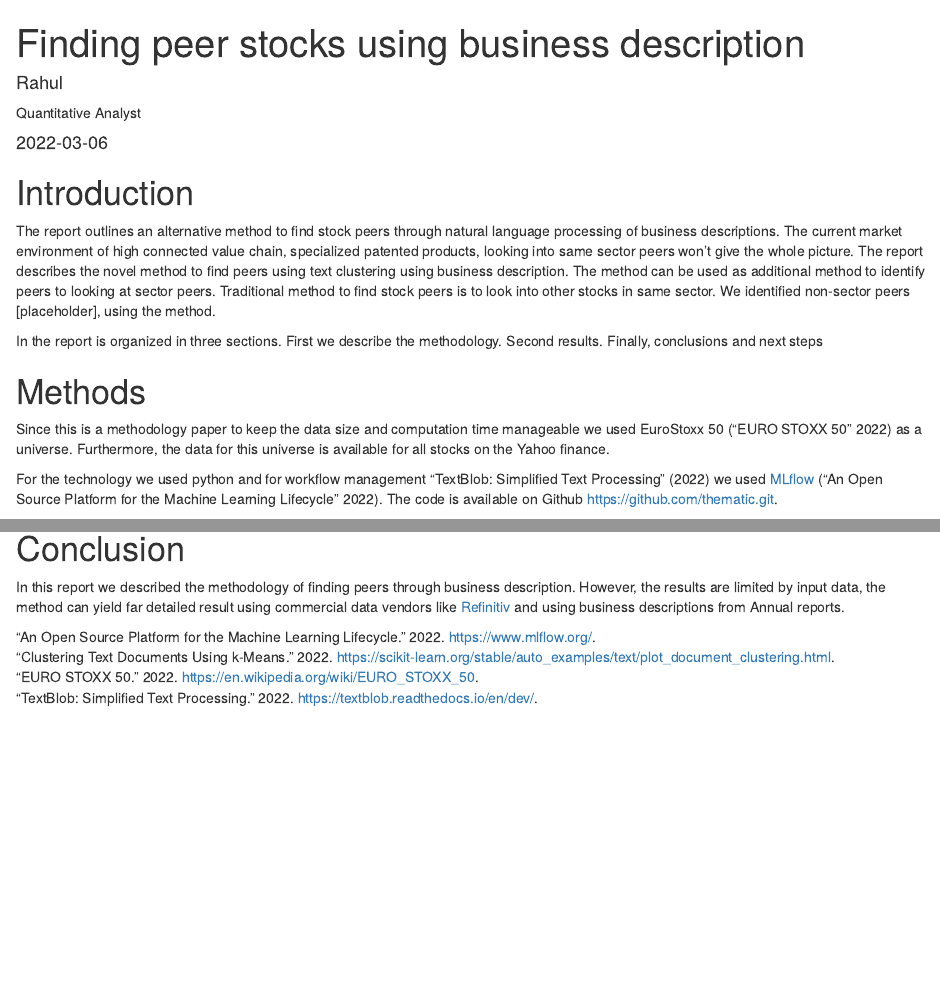
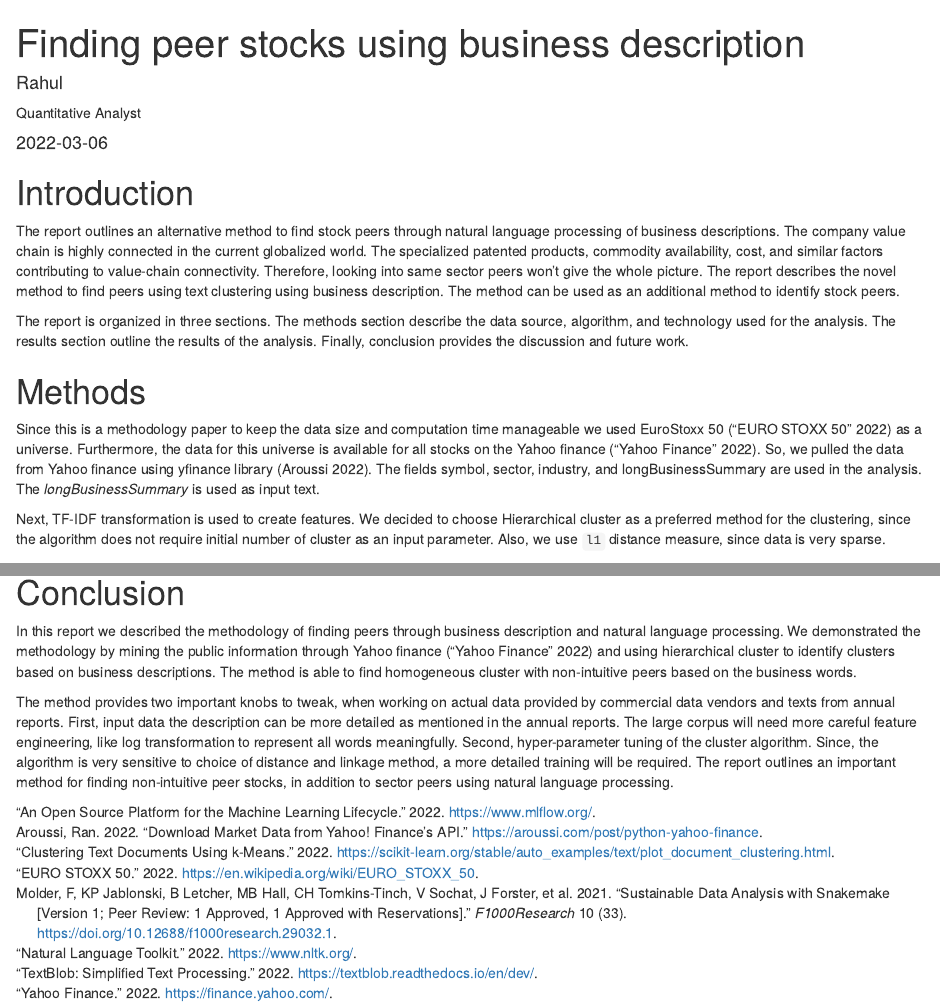
Before and after one commit to r2rahul/thematic, an R Markdown document (doc/report.Rmd): the page in a window 1100 px wide, from its top, and a second part further down, joined at a grey line. Rendered offline with R 4.5, knitr and Pandoc, with nearby package versions; drawn as R Markdown's standard HTML page in place of the format the file asks for; some code elsewhere in the file could not run offline.

Commit message:
Completed the report

````diff
--- a/doc/biblio.bib
+++ b/doc/biblio.bib
@@ -27,9 +27,35 @@
   note = {Accessed: 2022-03-04}
 }
 
+@misc{yfin,
+  title = {Download market data from Yahoo! Finance's API},
+  author = {Ran Aroussi},
+  howpublished = {\url{https://aroussi.com/post/python-yahoo-finance}},
+  year = {2022},
+  note = {Accessed: 2022-03-04}
+}
+
+@misc{nltk,
+  title = {Natural Language Toolkit},
+  howpublished = {\url{https://www.nltk.org/}},
+  year = {2022},
+  note = {Accessed: 2022-03-04}
+}
+
+@misc{yahoo,
+  title = {Yahoo Finance},
+  howpublished = {\url{https://finance.yahoo.com/}},
+  year = {2022},
+  note = {Accessed: 2022-03-04}
+}
+
 @misc{rahul2022,
   title = {Finding peer stocks using business description},
   howpublished = {\url{https://rstudio.github.io/distill}},
   year = {2022},
   note = {Accessed: 2022-03-04}
 }
+
+@Article{smake,
+AUTHOR = { Molder, F and Jablonski, KP and Letcher, B and Hall, MB and Tomkins-Tinch, CH and Sochat, V and Forster, J and Lee, S and Twardziok, SO and Kanitz, A and Wilm, A and Holtgrewe, M and Rahmann, S and Nahnsen, S and Koster, J},
+TITLE = {Sustainable data analysis with Snakemake [version 1; peer review: 1 approved, 1 approved with reservations]
@@ -35,0 +66,3 @@
+NUMBER = {33},
+DOI = {10.12688/f1000research.29032.1}
+}
--- a/doc/report.Rmd
+++ b/doc/report.Rmd
@@ -24,13 +24,14 @@ knitr::opts_chunk$set(echo = FALSE, warning = FALSE, message = FALSE)
 ```
 
 # Introduction
-The report outlines an alternative method to find stock peers through natural language processing of business descriptions. The current market environment of high connected value chain, specialized patented products, looking into same sector peers won't give the whole picture. The report describes the novel method to find peers using text clustering using business description. The method can be used as additional method to identify peers to looking at sector peers. Traditional method to find stock peers is to look into other stocks in same sector. We identified non-sector peers [placeholder], using the method.
 
-In the report is organized in three sections. First we describe the methodology.  Second results. Finally, conclusions and next steps
+The report outlines an alternative method to find stock peers through natural language processing of business descriptions. The company value chain is highly connected in the current globalized world. The specialized patented products, commodity availability, cost, and similar factors contributing to value-chain connectivity. Therefore, looking into same sector peers won't give the whole picture. The report describes the novel method to find peers using text clustering using business description. The method can be used as an additional method to identify stock peers.
+
+The report is organized in three sections. The methods section describe the data source, algorithm, and technology used for the analysis. The results section outline the results of the analysis. Finally, conclusion provides the discussion and future work.
 
 # Methods
 
-Since this is a methodology paper to keep the data size and computation time manageable we used EuroStoxx 50 [@stoxx50] as a universe. Furthermore, the data for this universe is available for all stocks on the Yahoo finance.
+Since this is a methodology paper to keep the data size and computation time manageable we used EuroStoxx 50 [@stoxx50] as a universe. Furthermore, the data for this universe is available for all stocks on the Yahoo finance [@yahoo]. So, we pulled the data from Yahoo finance using yfinance library [@yfin]. The fields symbol, sector, industry, and longBusinessSummary are used in the analysis. The *longBusinessSummary* is used as input text.
 
-For the technology we used python and for workflow management [@scikit, @textblob] we used [MLflow](https://www.mlflow.org/) [@mlflow]. The code is available on Github [https://github.com/thematic.git](https://github.com/thematic.git).
+Next, TF-IDF transformation is used to create features. We decided to choose Hierarchical cluster as a preferred method for the clustering, since the algorithm does not require initial number of cluster as an input parameter. Also, we use `l1` distance measure, since data is very sparse.
 
@@ -74,4 +81,6 @@ corp %>%
 
 # Conclusion
 
-In this report we described the methodology of finding peers through business description. However, the results are limited by input data, the method can yield far detailed result using commercial data vendors like [Refinitiv](https://www.refinitiv.com/en) and using business descriptions from Annual reports.
+In this report we described the methodology of finding peers through business description and natural language processing. We demonstrated the methodology by mining the public information through Yahoo finance [@yahoo] and using hierarchical cluster to identify clusters based on business descriptions. The method is able to find homogeneous cluster with non-intuitive peers based on the business words.
+
+The method provides two important knobs to tweak, when working on actual data provided by commercial data vendors and texts from annual reports. First, input data the description can be more detailed as mentioned in the annual reports. The large corpus will need more careful feature engineering, like log transformation to represent all words meaningfully. Second, hyper-parameter tuning of the cluster algorithm. Since, the algorithm is very sensitive to choice of distance and linkage method, a more detailed training will be required. The report outlines an important method for finding non-intuitive peer stocks, in addition to sector peers using natural language processing.
````
Also changed, not shown: doc/biblio.bib (4 more changed lines), doc/report.Rmd (10 more changed lines).
